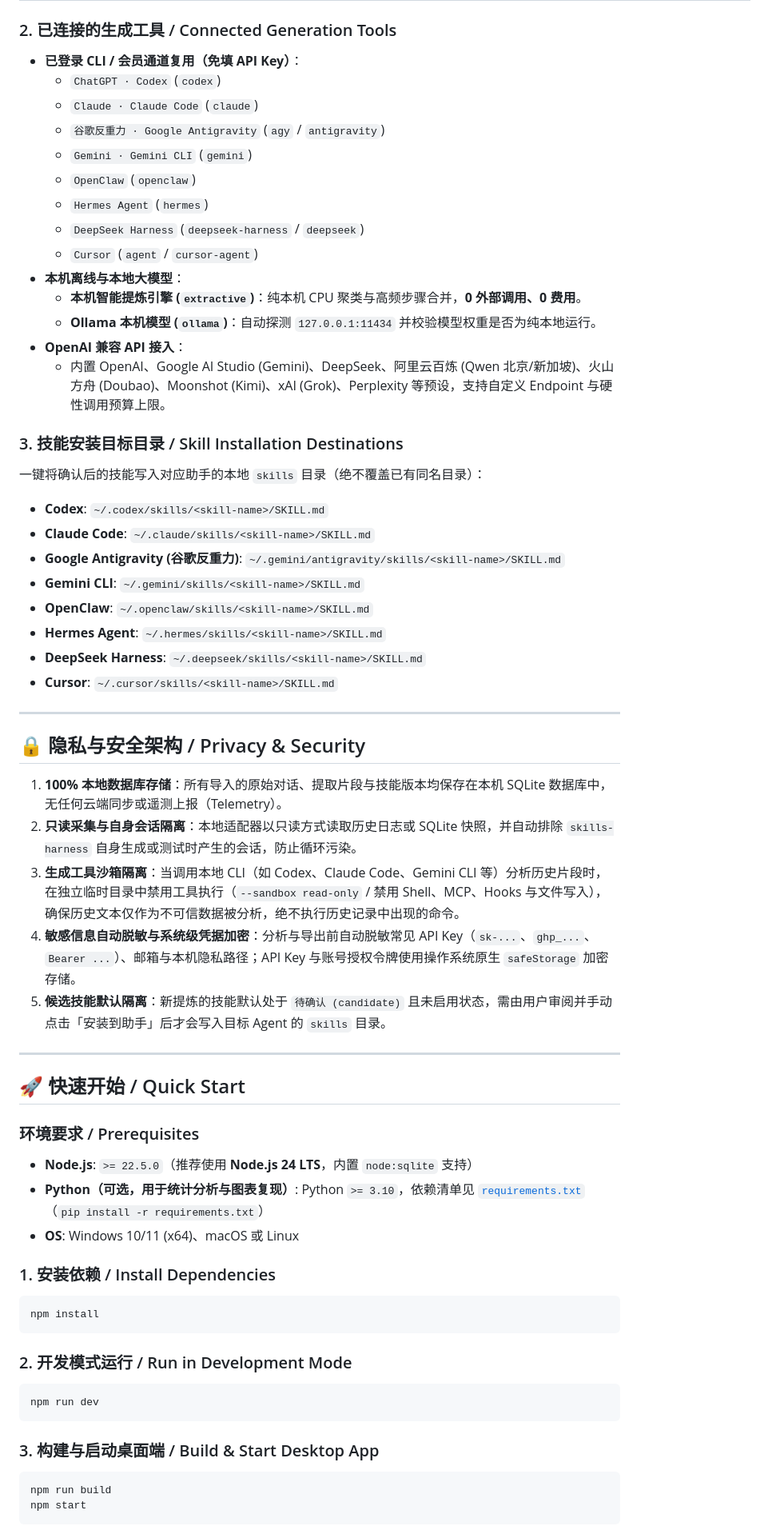
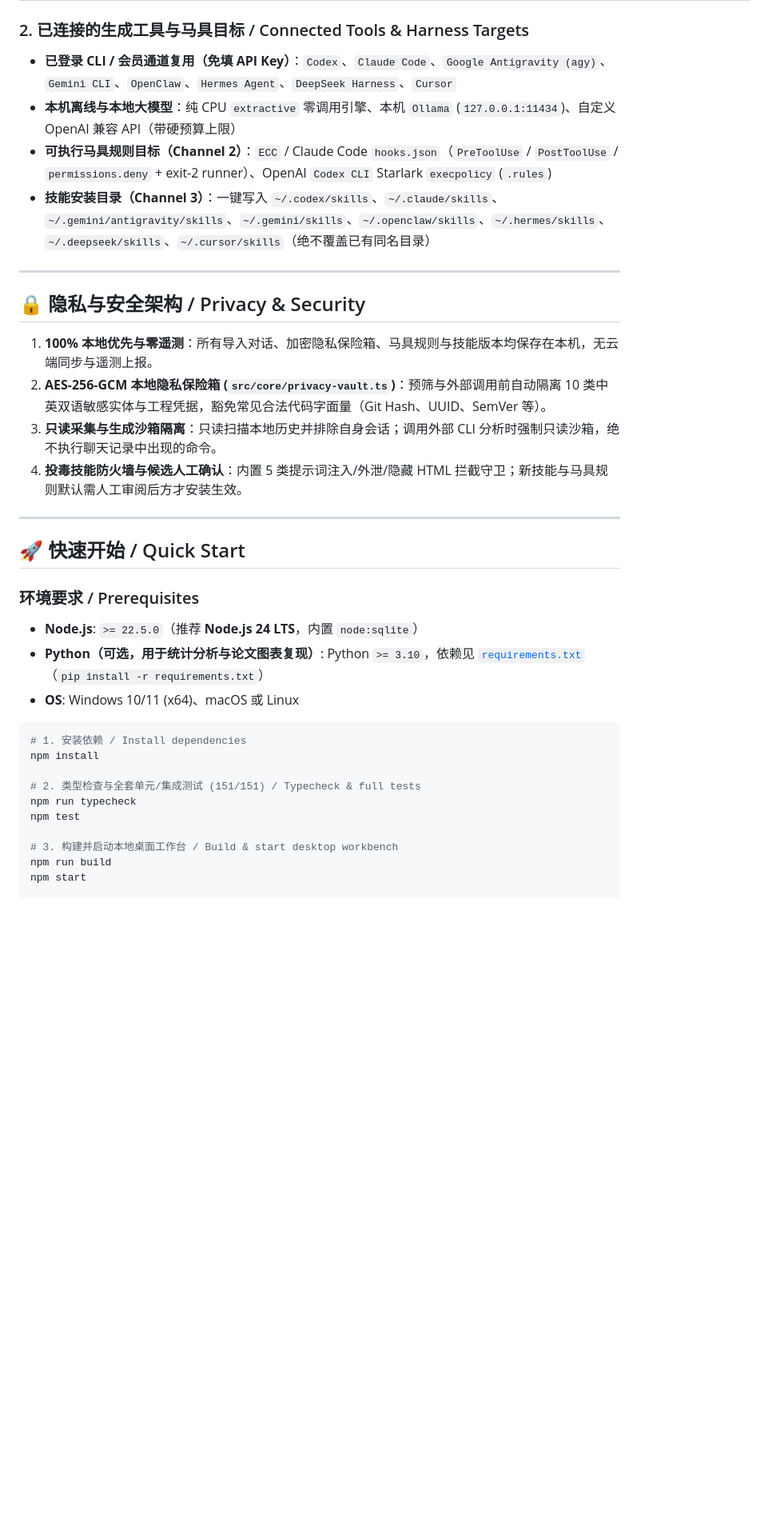
Before and after one commit to WYH302/skills-harness, a Markdown page: README.md, the part around one of its changes. Shown at 80% size. Rendered like a GitHub page; blank space fills up the shorter version.

Commit message:
feat(core): add three-channel typed log compiler (privacy vault, OSS harness compiler, hybrid anchor gate) and update bilingual docs

````diff
--- a/README.md
+++ b/README.md
@@ -89,70 +108,40 @@
 | **网页端 AI 助手**<br>*(Web AI Assistants)* | **ChatGPT**, **Claude**, **Gemini**, **DeepSeek**, **Grok**, **Perplexity** | 浏览器扩展配对采集 / 导出文件导入 | 通过本机回环桥接（Loopback Bridge）配对扩展，或直接导入官方导出包 |
 | **通用文件导入支持**<br>*(File Import Supported)* | **豆包 (Doubao)**, **千问 (Qwen)**, **Kimi**, **腾讯元宝 (Yuanbao)**, **Microsoft Copilot**, **GitHub Copilot**, **Meta AI** | 文件导入 (`JSON` / `JSONL` / `ZIP` / `Markdown` / `HTML` / `XML` / `TXT`) | 支持结构化导出文件或带角色标签的对话记录导入 |
 
-### 2. 已连接的生成工具 / Connected Generation Tools
+### 2. 已连接的生成工具与马具目标 / Connected Tools & Harness Targets
 
-- **已登录 CLI / 会员通道复用（免填 API Key）**：
-  - `ChatGPT · Codex` (`codex`)
-  - `Claude · Claude Code` (`claude`)
-  - `谷歌反重力 · Google Antigravity` (`agy` / `antigravity`)
-  - `Gemini · Gemini CLI` (`gemini`)
-  - `OpenClaw` (`openclaw`)
-  - `Hermes Agent` (`hermes`)
-  - `DeepSeek Harness` (`deepseek-harness` / `deepseek`)
-  - `Cursor` (`agent` / `cursor-agent`)
-- **本机离线与本地大模型**：
-  - **本机智能提炼引擎 (`extractive`)**：纯本机 CPU 聚类与高频步骤合并，**0 外部调用、0 费用**。
-  - **Ollama 本机模型 (`ollama`)**：自动探测 `127.0.0.1:11434` 并校验模型权重是否为纯本地运行。
-- **OpenAI 兼容 API 接入**：
-  - 内置 OpenAI、Google AI Studio (Gemini)、DeepSeek、阿里云百炼 (Qwen 北京/新加坡)、火山方舟 (Doubao)、Moonshot (Kimi)、xAI (Grok)、Perplexity 等预设，支持自定义 Endpoint 与硬性调用预算上限。
-
-### 3. 技能安装目标目录 / Skill Installation Destinations
-
-一键将确认后的技能写入对应助手的本地 `skills` 目录（绝不覆盖已有同名目录）：
-- **Codex**: `~/.codex/skills/<skill-name>/SKILL.md`
-- **Claude Code**: `~/.claude/skills/<skill-name>/SKILL.md`
-- **Google Antigravity (谷歌反重力)**: `~/.gemini/antigravity/skills/<skill-name>/SKILL.md`
-- **Gemini CLI**: `~/.gemini/skills/<skill-name>/SKILL.md`
-- **OpenClaw**: `~/.openclaw/skills/<skill-name>/SKILL.md`
-- **Hermes Agent**: `~/.hermes/skills/<skill-name>/SKILL.md`
-- **DeepSeek Harness**: `~/.deepseek/skills/<skill-name>/SKILL.md`
-- **Cursor**: `~/.cursor/skills/<skill-name>/SKILL.md`
+- **已登录 CLI / 会员通道复用（免填 API Key）**：`Codex`、`Claude Code`、`Google Antigravity (agy)`、`Gemini CLI`、`OpenClaw`、`Hermes Agent`、`DeepSeek Harness`、`Cursor`
+- **本机离线与本地大模型**：纯 CPU `extractive` 零调用引擎、本机 `Ollama` (`127.0.0.1:11434`)、自定义 OpenAI 兼容 API（带硬预算上限）
+- **可执行马具规则目标（Channel 2）**：`ECC` / Claude Code `hooks.json`（`PreToolUse` / `PostToolUse` / `permissions.deny` + exit-2 runner）、OpenAI `Codex CLI` Starlark `execpolicy` (`.rules`)
+- **技能安装目录（Channel 3）**：一键写入 `~/.codex/skills`、`~/.claude/skills`、`~/.gemini/antigravity/skills`、`~/.gemini/skills`、`~/.openclaw/skills`、`~/.hermes/skills`、`~/.deepseek/skills`、`~/.cursor/skills`（绝不覆盖已有同名目录）
 
 ---
 
 ## 🔒 隐私与安全架构 / Privacy & Security
 
-1. **100% 本地数据库存储**：所有导入的原始对话、提取片段与技能版本均保存在本机 SQLite 数据库中，无任何云端同步或遥测上报（Telemetry）。
-2. **只读采集与自身会话隔离**：本地适配器以只读方式读取历史日志或 SQLite 快照，并自动排除 `skills-harness` 自身生成或测试时产生的会话，防止循环污染。
-3. **生成工具沙箱隔离**：当调用本地 CLI（如 Codex、Claude Code、Gemini CLI 等）分析历史片段时，在独立临时目录中禁用工具执行（`--sandbox read-only` / 禁用 Shell、MCP、Hooks 与文件写入），确保历史文本仅作为不可信数据被分析，绝不执行历史记录中出现的命令。
-4. **敏感信息自动脱敏与系统级凭据加密**：分析与导出前自动脱敏常见 API Key（`sk-...`、`ghp_...`、`Bearer ...`）、邮箱与本机隐私路径；API Key 与账号授权令牌使用操作系统原生 `safeStorage` 加密存储。
-5. **候选技能默认隔离**：新提炼的技能默认处于 `待确认 (candidate)` 且未启用状态，需由用户审阅并手动点击「安装到助手」后才会写入目标 Agent 的 `skills` 目录。
+1. **100% 本地优先与零遥测**：所有导入对话、加密隐私保险箱、马具规则与技能版本均保存在本机，无云端同步与遥测上报。
+2. **AES-256-GCM 本地隐私保险箱 (`src/core/privacy-vault.ts`)**：预筛与外部调用前自动隔离 10 类中英双语敏感实体与工程凭据，豁免常见合法代码字面量（Git Hash、UUID、SemVer 等）。
+3. **只读采集与生成沙箱隔离**：只读扫描本地历史并排除自身会话；调用外部 CLI 分析时强制只读沙箱，绝不执行聊天记录中出现的命令。
+4. **投毒技能防火墙与候选人工确认**：内置 5 类提示词注入/外泄/隐藏 HTML 拦截守卫；新技能与马具规则默认需人工审阅后方才安装生效。
 
 ---
 
 ## 🚀 快速开始 / Quick Start
 
 ### 环境要求 / Prerequisites
-- **Node.js**: `>= 22.5.0`（推荐使用 **Node.js 24 LTS**，内置 `node:sqlite` 支持）
-- **Python（可选，用于统计分析与图表复现）**: Python `>= 3.10`，依赖清单见 [`requirements.txt`](requirements.txt)（`pip install -r requirements.txt`）
+- **Node.js**: `>= 22.5.0`（推荐 **Node.js 24 LTS**，内置 `node:sqlite`）
+- **Python（可选，用于统计分析与论文图表复现）**: Python `>= 3.10`，依赖见 [`requirements.txt`](requirements.txt)（`pip install -r requirements.txt`）
 - **OS**: Windows 10/11 (x64)、macOS 或 Linux
 
-### 1. 安装依赖 / Install Dependencies
+```bash
+# 1. 安装依赖 / Install dependencies
+npm install
 
-```bash
-npm install
-```
+# 2. 类型检查与全套单元/集成测试 (151/151) / Typecheck & full tests
+npm run typecheck
+npm test
 
-### 2. 开发模式运行 / Run in Development Mode
-
-```bash
-npm run dev
-```
-
-### 3. 构建与启动桌面端 / Build & Start Desktop App
-
-```bash
+# 3. 构建并启动本地桌面工作台 / Build & start desktop workbench
 npm run build
 npm start
-```
 
````
Also changed, not shown: other parts of README.md (+63 -52 lines), README.en.md (+25 -24 lines), docs/images/framework-overview.jpg, 10 other files.
